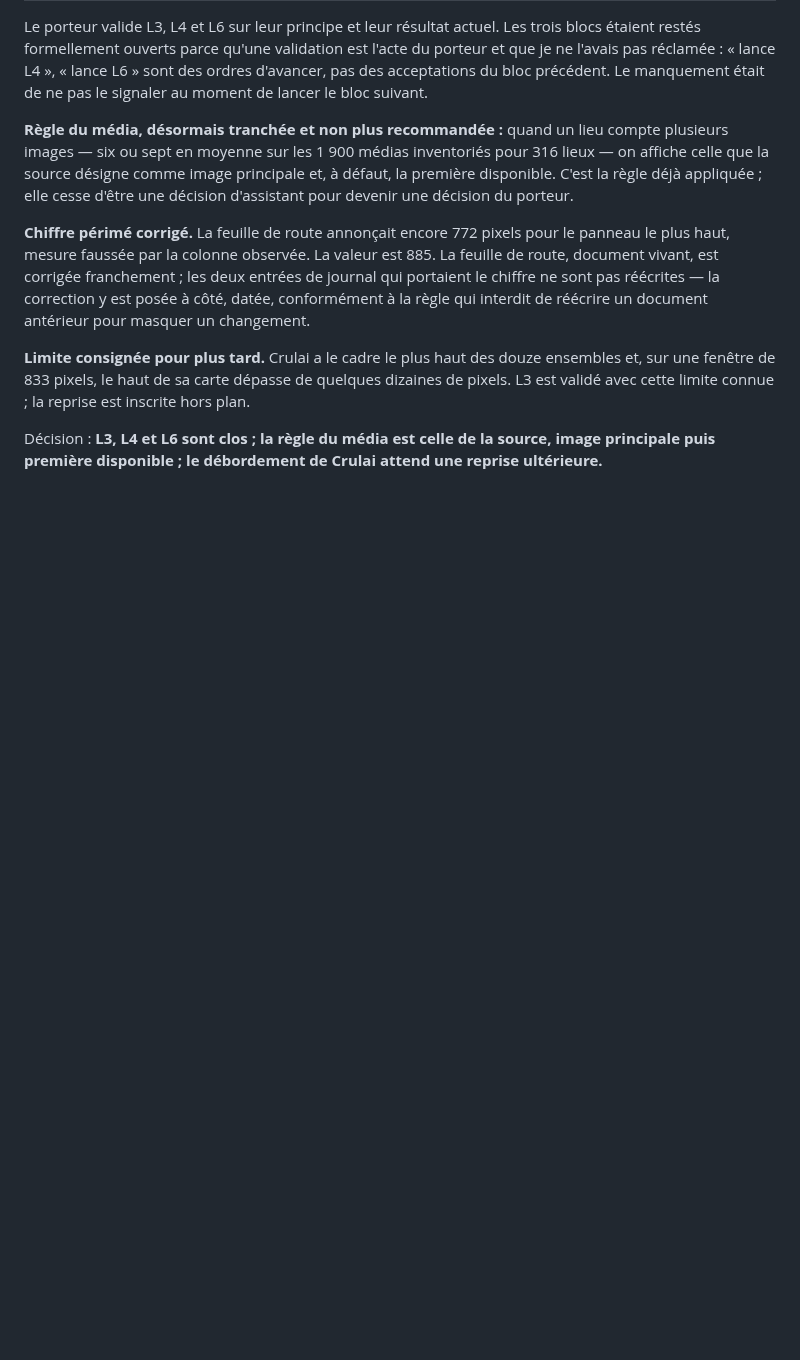
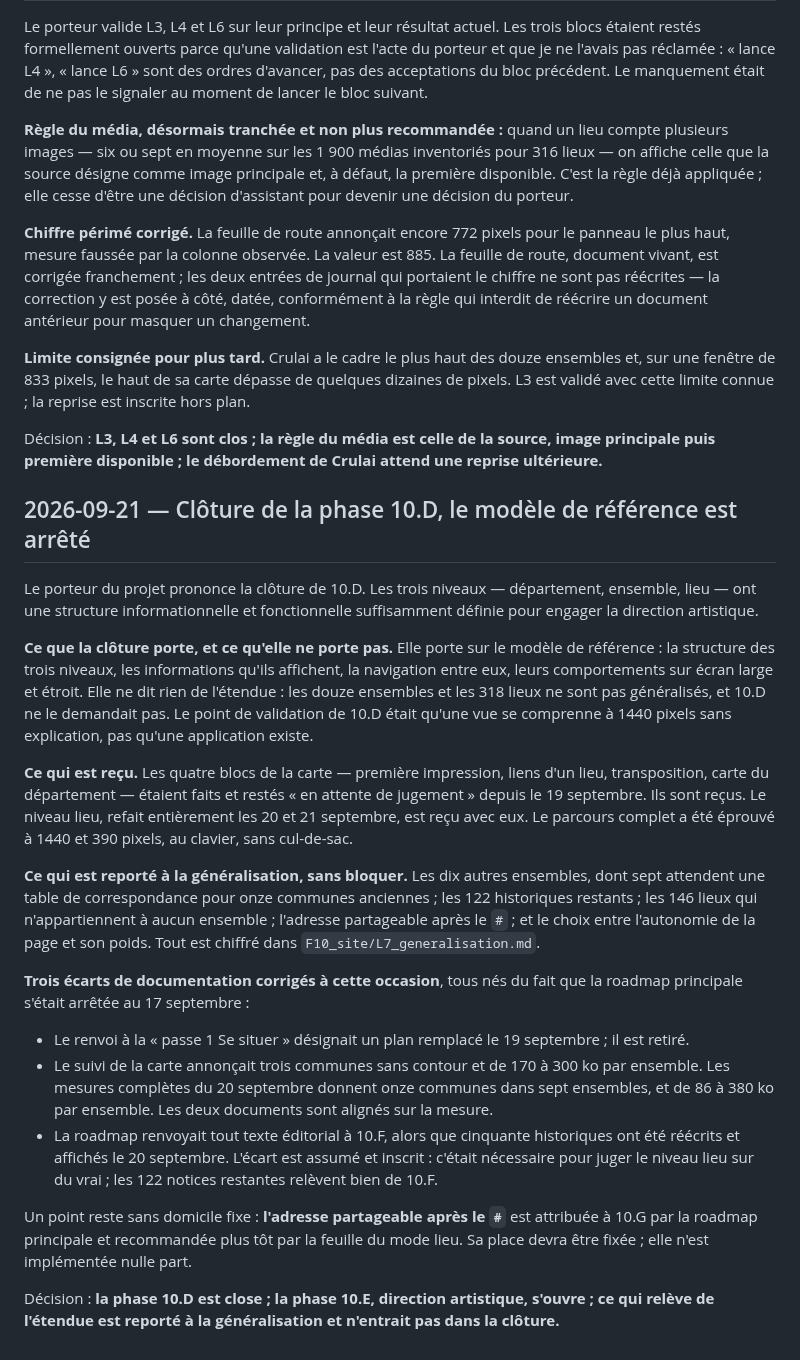
Before and after one commit to hericlibong/patrimoine-industriel-orne, a Markdown page: docs/journal_decisions.md, the part around the change. GitHub-like rendering; blank space fills up the shorter version.

```diff
--- a/docs/journal_decisions.md
+++ b/docs/journal_decisions.md
@@ -2706,3 +2706,53 @@ est inscrite hors plan.
 Décision : **L3, L4 et L6 sont clos ; la règle du média est celle de la source,
 image principale puis première disponible ; le débordement de Crulai attend une
 reprise ultérieure.**
+
+## 2026-09-21 — Clôture de la phase 10.D, le modèle de référence est arrêté
+
+Le porteur du projet prononce la clôture de 10.D. Les trois niveaux —
+département, ensemble, lieu — ont une structure informationnelle et
+fonctionnelle suffisamment définie pour engager la direction artistique.
+
+**Ce que la clôture porte, et ce qu'elle ne porte pas.** Elle porte sur le
+modèle de référence : la structure des trois niveaux, les informations qu'ils
+affichent, la navigation entre eux, leurs comportements sur écran large et
+étroit. Elle ne dit rien de l'étendue : les douze ensembles et les 318 lieux ne
+sont pas généralisés, et 10.D ne le demandait pas. Le point de validation de
+10.D était qu'une vue se comprenne à 1440 pixels sans explication, pas qu'une
+application existe.
+
+**Ce qui est reçu.** Les quatre blocs de la carte — première impression, liens
+d'un lieu, transposition, carte du département — étaient faits et restés « en
+attente de jugement » depuis le 19 septembre. Ils sont reçus. Le niveau lieu,
+refait entièrement les 20 et 21 septembre, est reçu avec eux. Le parcours
+complet a été éprouvé à 1440 et 390 pixels, au clavier, sans cul-de-sac.
+
+**Ce qui est reporté à la généralisation, sans bloquer.** Les dix autres
+ensembles, dont sept attendent une table de correspondance pour onze communes
+anciennes ; les 122 historiques restants ; les 146 lieux qui n'appartiennent à
+aucun ensemble ; l'adresse partageable après le `#` ; et le choix entre
+l'autonomie de la page et son poids. Tout est chiffré dans
+`F10_site/L7_generalisation.md`.
+
+**Trois écarts de documentation corrigés à cette occasion**, tous nés du fait
+que la roadmap principale s'était arrêtée au 17 septembre :
+
+- Le renvoi à la « passe 1 Se situer » désignait un plan remplacé le
+  19 septembre ; il est retiré.
+- Le suivi de la carte annonçait trois communes sans contour et de 170 à 300 ko
+  par ensemble. Les mesures complètes du 20 septembre donnent onze communes
+  dans sept ensembles, et de 86 à 380 ko par ensemble. Les deux documents sont
+  alignés sur la mesure.
+- La roadmap renvoyait tout texte éditorial à 10.F, alors que cinquante
+  historiques ont été réécrits et affichés le 20 septembre. L'écart est assumé
+  et inscrit : c'était nécessaire pour juger le niveau lieu sur du vrai ; les
+  122 notices restantes relèvent bien de 10.F.
+
+Un point reste sans domicile fixe : **l'adresse partageable après le `#`** est
+attribuée à 10.G par la roadmap principale et recommandée plus tôt par la
+feuille du mode lieu. Sa place devra être fixée ; elle n'est implémentée nulle
+part.
+
+Décision : **la phase 10.D est close ; la phase 10.E, direction artistique,
+s'ouvre ; ce qui relève de l'étendue est reporté à la généralisation et
+n'entrait pas dans la clôture.**
```
Also changed, not shown: docs/phase10_suivi_carte_ensembles.md (+35 -16 lines).
